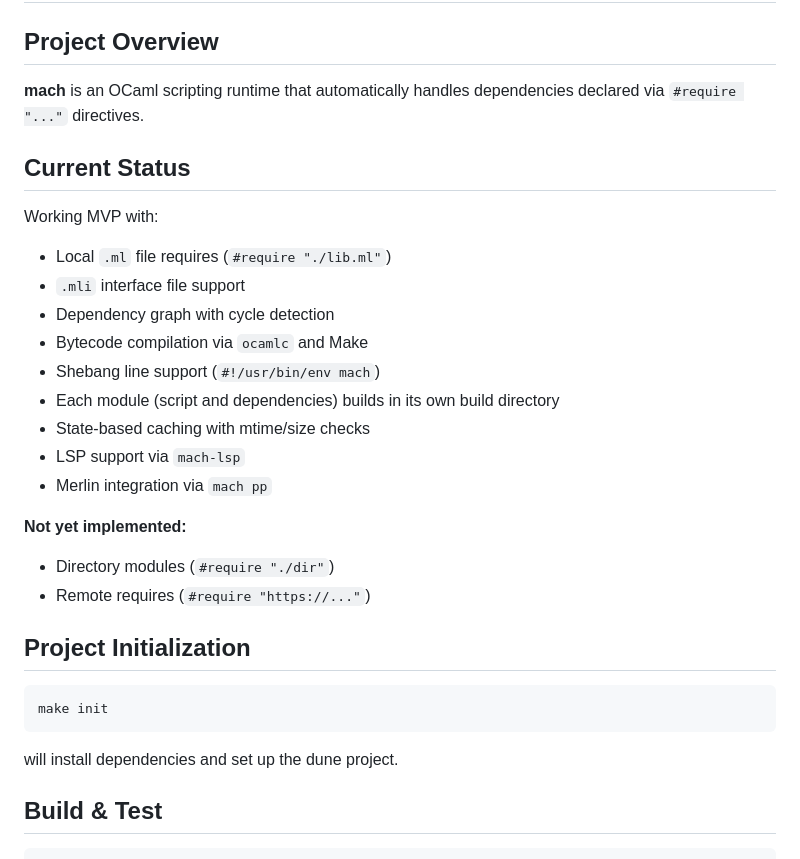
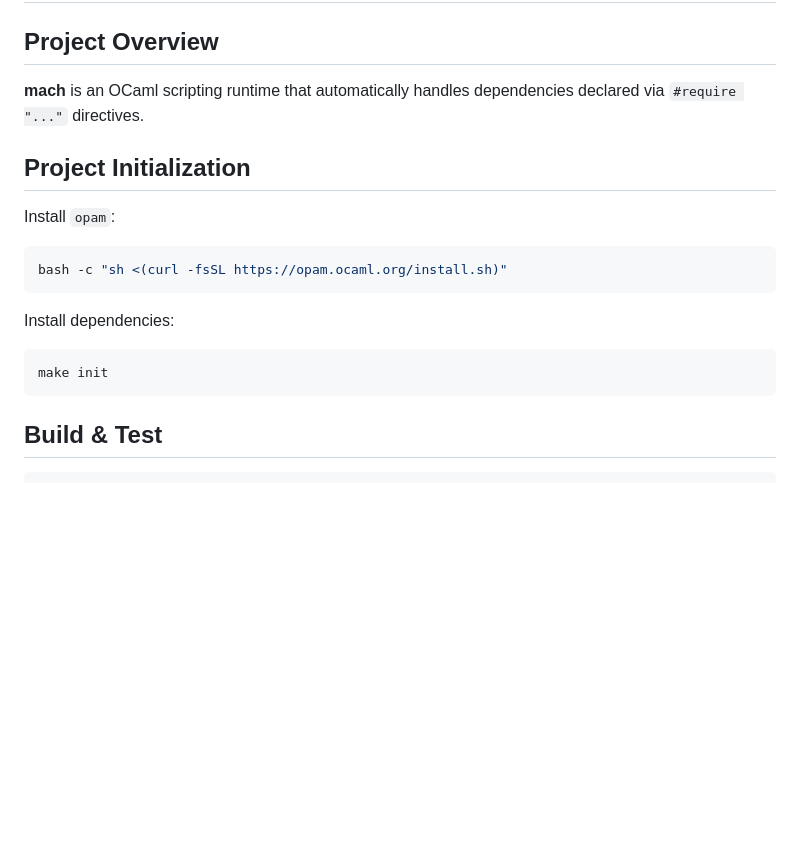
Before and after one commit to andreypopp/mach, a Markdown page: CLAUDE.md, the part around the change. Drawn GitHub-style; blank space fills up the shorter version.

Commit message:
fix CLAUDE

````diff
--- a/CLAUDE.md
+++ b/CLAUDE.md
@@ -4,29 +4,17 @@
 
 **mach** is an OCaml scripting runtime that automatically handles dependencies declared via `#require "..."` directives.
 
-## Current Status
-
-Working MVP with:
-- Local `.ml` file requires (`#require "./lib.ml"`)
-- `.mli` interface file support
-- Dependency graph with cycle detection
-- Bytecode compilation via `ocamlc` and Make
-- Shebang line support (`#!/usr/bin/env mach`)
-- Each module (script and dependencies) builds in its own build directory
-- State-based caching with mtime/size checks
-- LSP support via `mach-lsp`
-- Merlin integration via `mach pp`
-
-**Not yet implemented:**
-- Directory modules (`#require "./dir"`)
-- Remote requires (`#require "https://..."`)
-
 ## Project Initialization
 
+Install `opam`:
+```bash
+bash -c "sh <(curl -fsSL https://opam.ocaml.org/install.sh)"
+```
+
+Install dependencies:
 ```bash
 make init
 ```
-will install dependencies and set up the dune project.
 
 ## Build & Test
 
````
